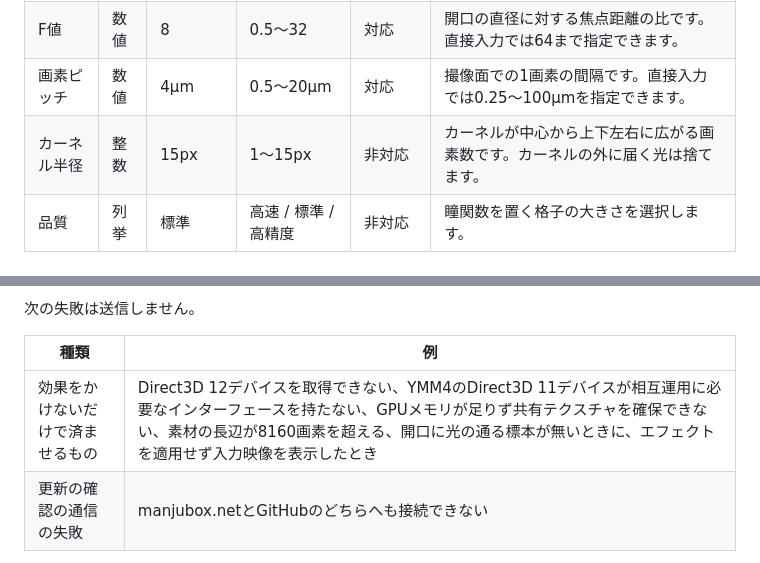
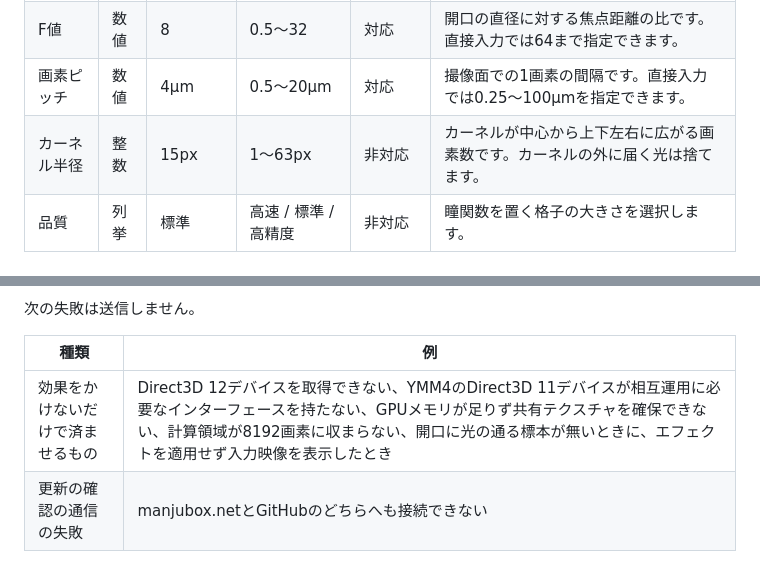
Before and after one commit to routersys/YMM4-WaveOptics, a Markdown page: README.md, 2 parts joined by grey strips. GitHub-like rendering.

```diff
--- a/README.md
+++ b/README.md
@@ -172,7 +182,7 @@ YukkuriMovieMaker4（YMM4）上で動作する、素材を回折も収差もな
 | 波長 | 数値 | 550nm | 380〜780nm | 対応 | 単色光として計算する真空中の波長です。 |
 | F値 | 数値 | 8 | 0.5〜32 | 対応 | 開口の直径に対する焦点距離の比です。直接入力では64まで指定できます。 |
 | 画素ピッチ | 数値 | 4μm | 0.5〜20μm | 対応 | 撮像面での1画素の間隔です。直接入力では0.25〜100μmを指定できます。 |
-| カーネル半径 | 整数 | 15px | 1〜15px | 非対応 | カーネルが中心から上下左右に広がる画素数です。カーネルの外に届く光は捨てます。 |
+| カーネル半径 | 整数 | 15px | 1〜63px | 非対応 | カーネルが中心から上下左右に広がる画素数です。カーネルの外に届く光は捨てます。 |
 | 品質 | 列挙 | 標準 | 高速 / 標準 / 高精度 | 非対応 | 瞳関数を置く格子の大きさを選択します。 |
 
 ### 開口グループ
@@ -251,7 +261,7 @@ YukkuriMovieMaker4（YMM4）上で動作する、素材を回折も収差もな
 
 | 種類 | 例 |
 |---|---|
-| 効果をかけないだけで済ませるもの | Direct3D 12デバイスを取得できない、YMM4のDirect3D 11デバイスが相互運用に必要なインターフェースを持たない、GPUメモリが足りず共有テクスチャを確保できない、素材の長辺が8160画素を超える、開口に光の通る標本が無いときに、エフェクトを適用せず入力映像を表示したとき |
+| 効果をかけないだけで済ませるもの | Direct3D 12デバイスを取得できない、YMM4のDirect3D 11デバイスが相互運用に必要なインターフェースを持たない、GPUメモリが足りず共有テクスチャを確保できない、計算領域が8192画素に収まらない、開口に光の通る標本が無いときに、エフェクトを適用せず入力映像を表示したとき |
 | 更新の確認の通信の失敗 | manjubox.netとGitHubのどちらへも接続できない |
 
 送信できなかった報告はYMM4のユーザーフォルダーへ退避します。次にYMM4を起動したあと、本プラグインのエフェクトを生成するか、同じくYMM4-Telemetryで報告する別のプラグインが動き始めると、退避した報告を1回の起動で10件まで送り直します。送信も再送も非同期に行うため、通信を待って起動と描画が遅くなることはありません。
```
Also changed, not shown: other parts of README.md (+16 -6 lines).
